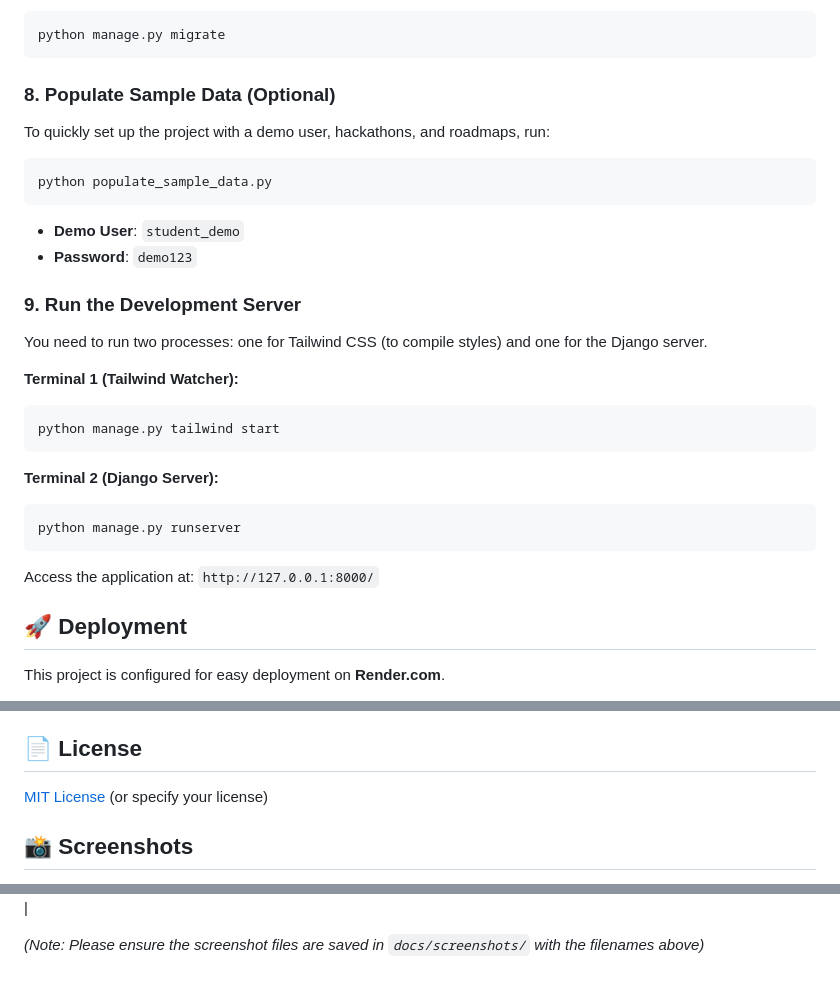
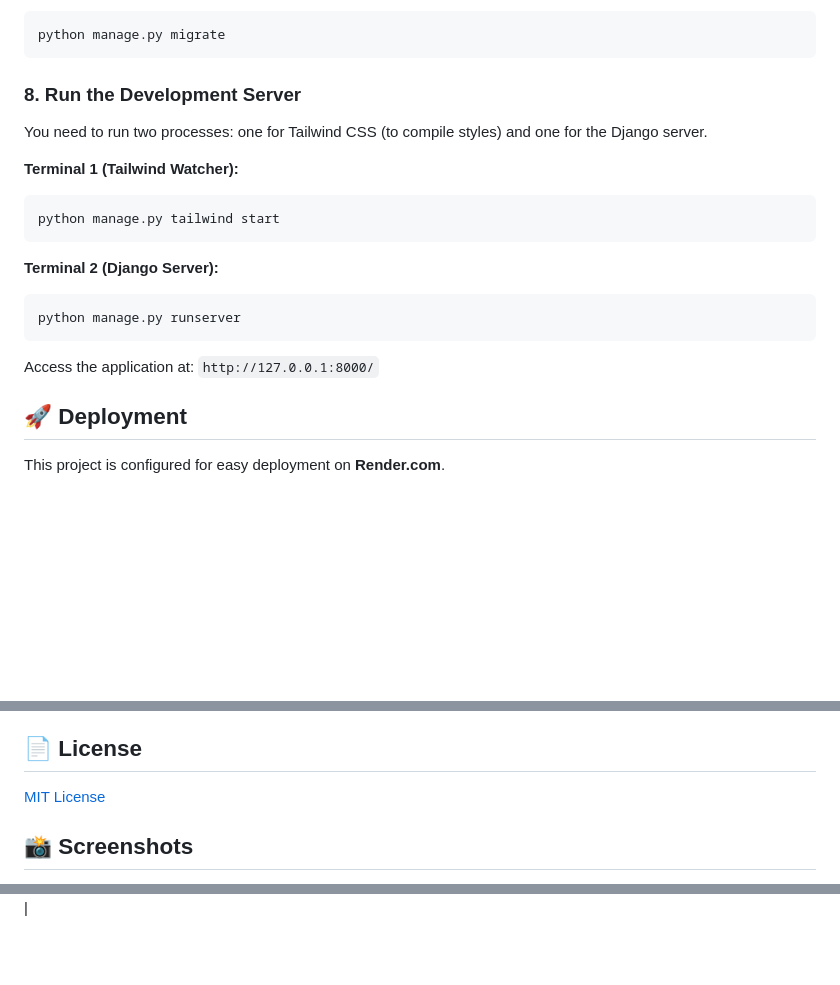
Before and after one commit to NxAdx/Student-Success-Hub, a Markdown page: README.md, 3 parts joined by grey strips. GitHub-like rendering; blank space fills up the shorter version.

Commit message:
Docs: Final polish - remove script reference and placeholders

````diff
--- a/README.md
+++ b/README.md
@@ -117,15 +117,7 @@ Apply migrations to create the database schema.
 python manage.py migrate
 ```
 
-### 8. Populate Sample Data (Optional)
-To quickly set up the project with a demo user, hackathons, and roadmaps, run:
-```bash
-python populate_sample_data.py
-```
-*   **Demo User**: `student_demo`
-*   **Password**: `demo123`
-
-### 9. Run the Development Server
+### 8. Run the Development Server
 You need to run two processes: one for Tailwind CSS (to compile styles) and one for the Django server.
 
 
@@ -140,6 +132,7 @@ python manage.py runserver
 ```
 
 Access the application at: `http://127.0.0.1:8000/`
+
 
 ## 🚀 Deployment
 
@@ -166,7 +159,8 @@ We welcome contributions! Please see [CONTRIBUTING.md](CONTRIBUTING.md) for deta
 
 ## 📄 License
 
-[MIT License](LICENSE) (or specify your license)
+[MIT License](LICENSE)
+
 
 ## 📸 Screenshots
 
@@ -189,5 +183,3 @@ We welcome contributions! Please see [CONTRIBUTING.md](CONTRIBUTING.md) for deta
 | **Messages (Chat)** | ![Messages](docs/screenshots/messages.png) |
 | **Support Group** | ![Support Group](docs/screenshots/support_group.png) |
 | **Doubts (Q&A)** | ![Doubts](docs/screenshots/doubts.png) |
-
-*(Note: Please ensure the screenshot files are saved in `docs/screenshots/` with the filenames above)*
````
